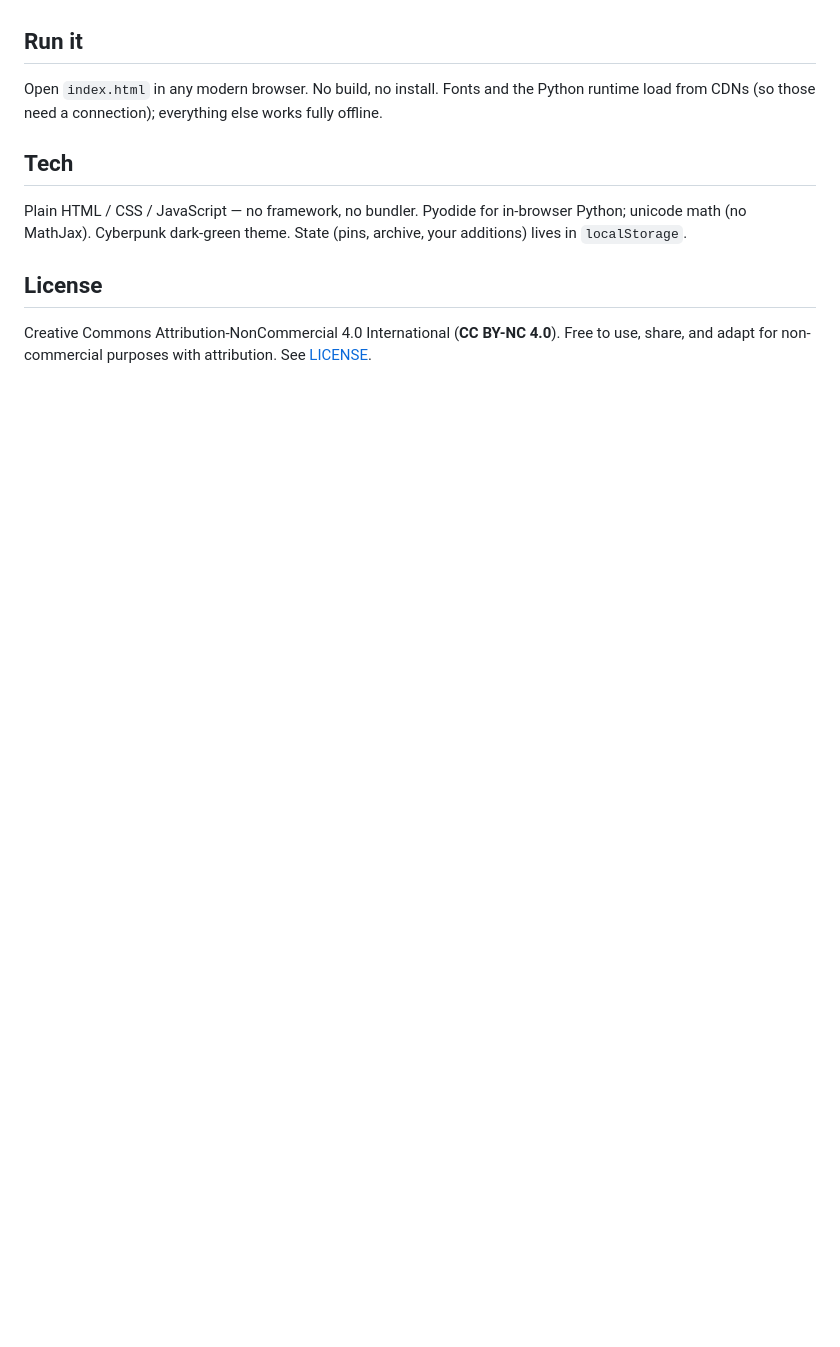
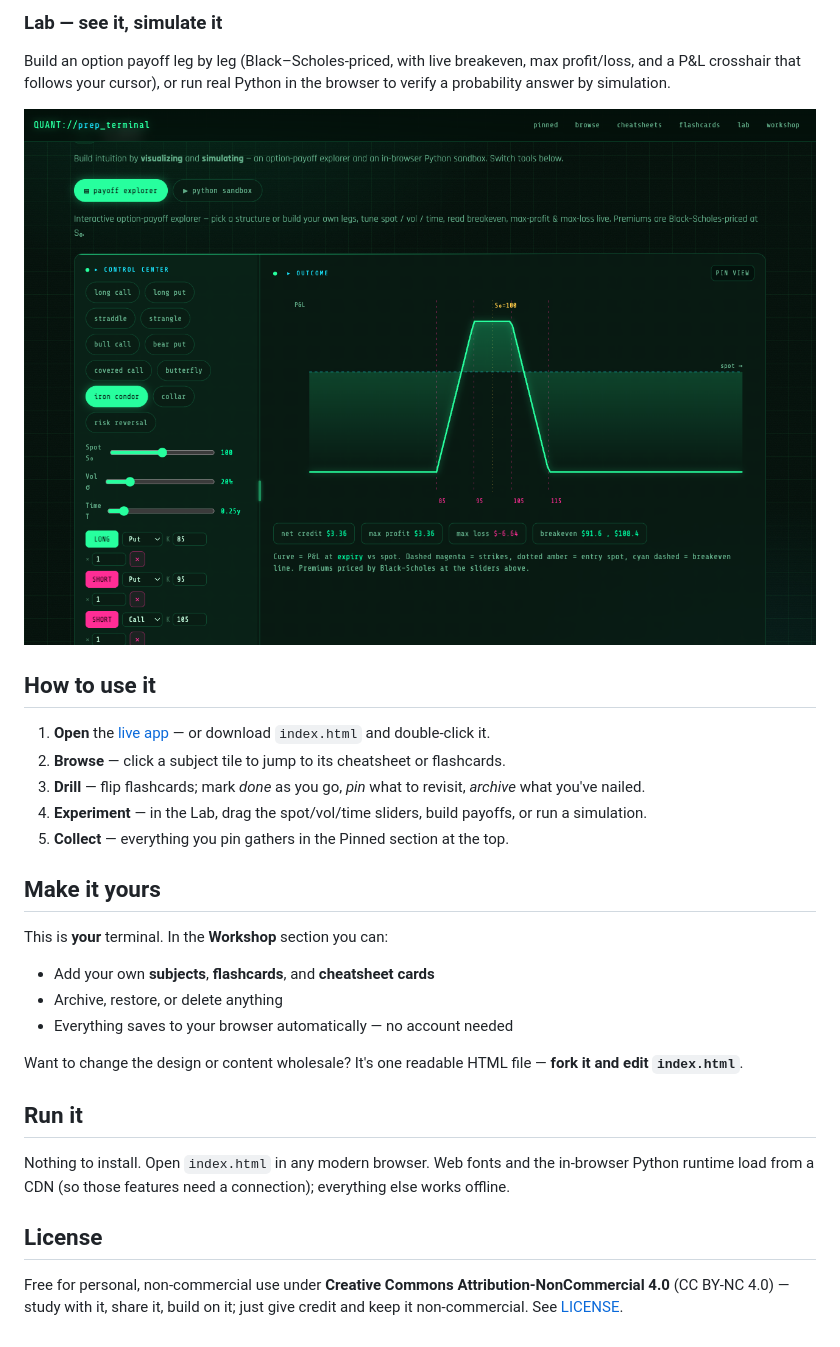
Before and after one commit to YuZh98/quant-prep-terminal, a Markdown page: README.md, the part around the change printed below. GitHub-like rendering; pictures changed too: docs/04-lab.png (added); blank space fills up the shorter version.

```diff
--- a/README.md
+++ b/README.md
@@ -19,12 +27,30 @@ An **offline, single-file study cockpit for quantitative-finance interviews**
+### Lab — see it, simulate it
+Build an option payoff leg by leg (Black–Scholes-priced, with live breakeven, max profit/loss, and a P&L crosshair that follows your cursor), or run real Python in the browser to verify a probability answer by simulation.
+
+![Lab — payoff explorer](docs/04-lab.png)
+
+## How to use it
+
+1. **Open** the [live app](https://yuzh98.github.io/quant-prep-terminal/) — or download `index.html` and double-click it.
+2. **Browse** — click a subject tile to jump to its cheatsheet or flashcards.
+3. **Drill** — flip flashcards; mark *done* as you go, *pin* what to revisit, *archive* what you've nailed.
+4. **Experiment** — in the Lab, drag the spot/vol/time sliders, build payoffs, or run a simulation.
+5. **Collect** — everything you pin gathers in the Pinned section at the top.
+
+## Make it yours
+
+This is **your** terminal. In the **Workshop** section you can:
+
+- Add your own **subjects**, **flashcards**, and **cheatsheet cards**
+- Archive, restore, or delete anything
+- Everything saves to your browser automatically — no account needed
+
+Want to change the design or content wholesale? It's one readable HTML file — **fork it and edit `index.html`**.
 
 ## Run it
 
-Open `index.html` in any modern browser. No build, no install. Fonts and the Python runtime load from CDNs (so those need a connection); everything else works fully offline.
-
-## Tech
-
-Plain HTML / CSS / JavaScript — no framework, no bundler. Pyodide for in-browser Python; unicode math (no MathJax). Cyberpunk dark-green theme. State (pins, archive, your additions) lives in `localStorage`.
+Nothing to install. Open `index.html` in any modern browser. Web fonts and the in-browser Python runtime load from a CDN (so those features need a connection); everything else works offline.
 
 ## License
 
-Creative Commons Attribution-NonCommercial 4.0 International (**CC BY-NC 4.0**). Free to use, share, and adapt for non-commercial purposes with attribution. See [LICENSE](LICENSE).
+Free for personal, non-commercial use under **Creative Commons Attribution-NonCommercial 4.0** (CC BY-NC 4.0) — study with it, share it, build on it; just give credit and keep it non-commercial. See [LICENSE](LICENSE).
```
Also changed, not shown: other parts of README.md (+20 -12 lines), docs/01-hero.png (added), docs/02-cheatsheets.png (added), docs/03-flashcards.png (added), 1 other file.
